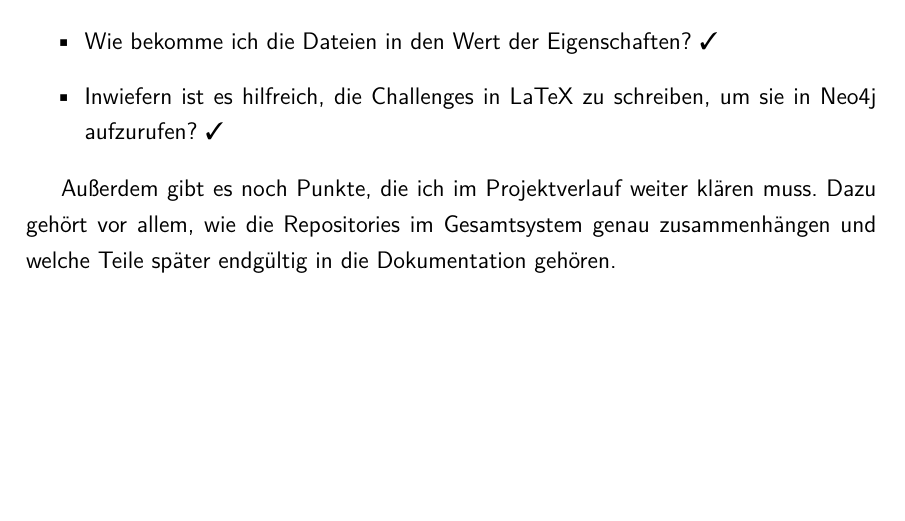
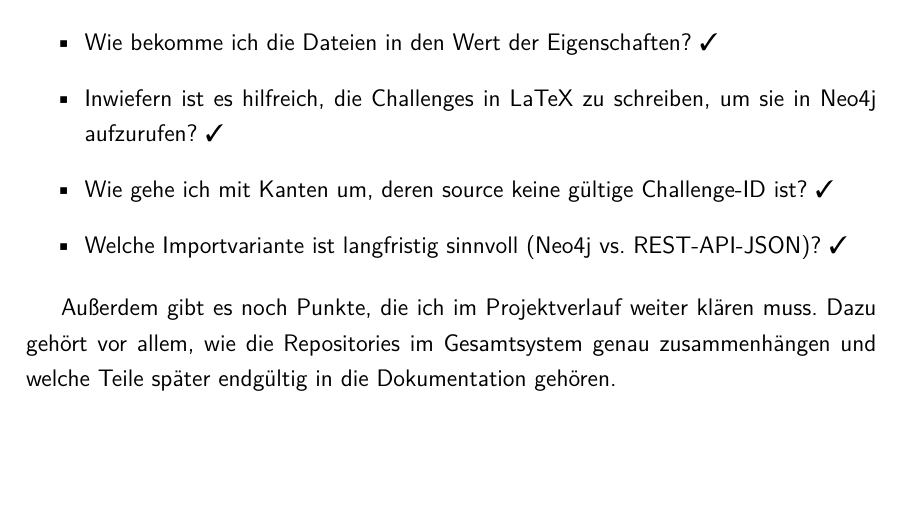
Before and after one commit to WUDUPUPPE/Test-Dokumentation, a LaTeX document (test.tex, which reads offene-fragen.tex): part of page 10 of 21 before the commit and part of page 10 of 22 after it, cut so that both start at the same text, the shorter picture padded with empty space. Compiled offline with pdfLaTeX.

Commit message:
added questions

```diff
--- a/offene-fragen.tex
+++ b/offene-fragen.tex
@@ -5,6 +5,8 @@ Beim weiteren Erfragen von Neo4j und LaTeX sind mir folgende Fragen aufgekommen:
 \begin{itemize}
 \item Wie bekomme ich die Dateien in den Wert der Eigenschaften? \ding{51}
 \item Inwiefern ist es hilfreich, die Challenges in LaTeX zu schreiben, um sie in Neo4j aufzurufen? \ding{51}
+\item Wie gehe ich mit Kanten um, deren source keine gültige Challenge‑ID ist? \ding{51}
+\item Welche Importvariante ist langfristig sinnvoll (Neo4j vs. REST‑API‑JSON)? \ding{51}
 \end{itemize}
 
 Außerdem gibt es noch Punkte, die ich im Projektverlauf weiter klären muss. Dazu gehört vor allem, wie die Repositories im Gesamtsystem genau zusammenhängen und welche Teile später endgültig in die Dokumentation gehören.
```
